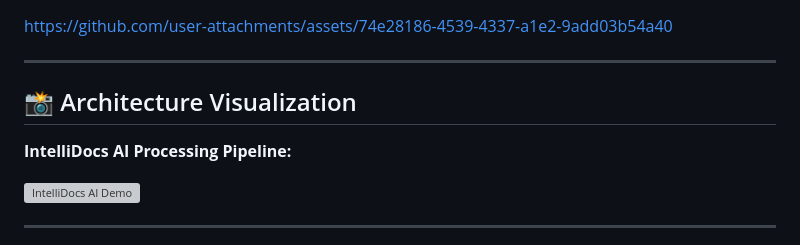
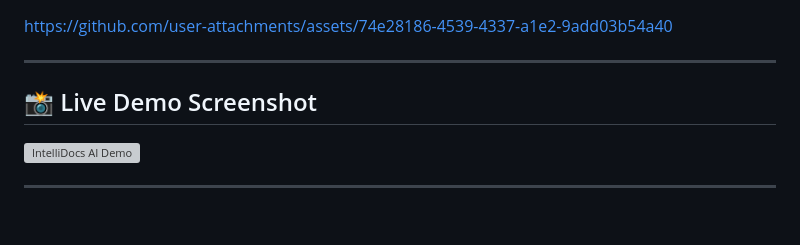
Before and after one commit to rupali-chauksey/intellidocs-ai-enterprise-rag-mcp, a Markdown page: README.md, the part around the change. Rendered like a GitHub page; blank space fills up the shorter version; grey boxes are pictures that could not be loaded.

```diff
--- a/README.md
+++ b/README.md
@@ -34,9 +34,8 @@ https://github.com/user-attachments/assets/74e28186-4539-4337-a1e2-9add03b54a40
 
 ---
 
-## 📸 Architecture Visualization
+## 📸 Live Demo Screenshot
 
-**IntelliDocs AI Processing Pipeline:**
 
 <img width="1912" height="1017" alt="IntelliDocs AI Demo" src="https://github.com/user-attachments/assets/72da7124-efb1-49c5-8038-b838e7b21962" />
 
```
